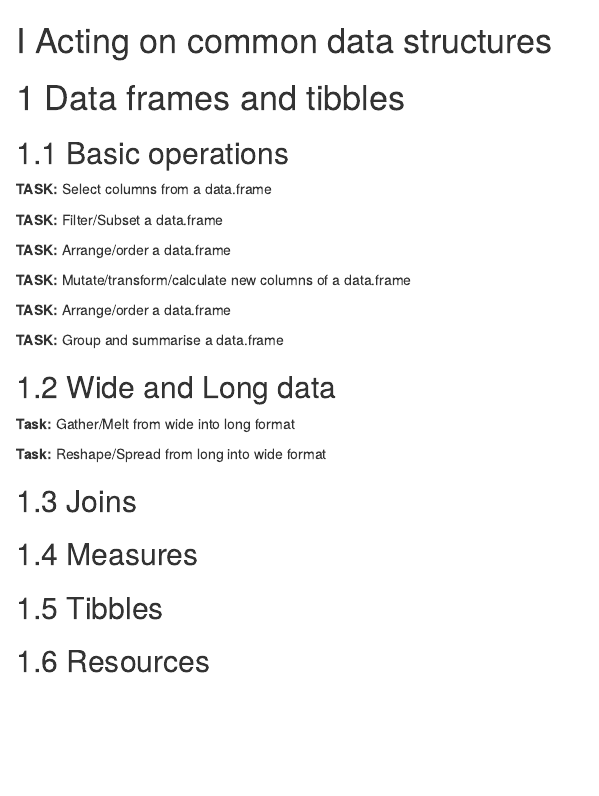
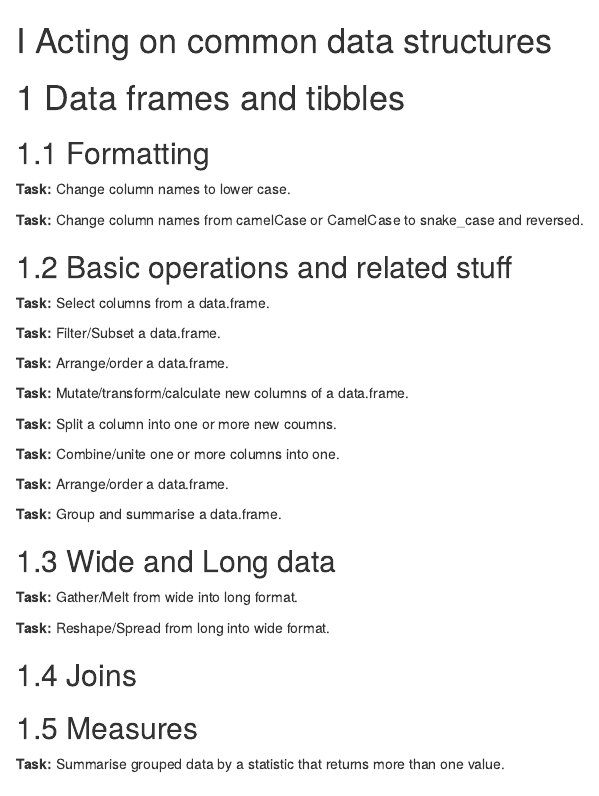
Before and after one commit to Tazinho/Tidyverse-Cookbook, an R Markdown document (04-Data_Frames.Rmd): the page in a window 1100 px wide, from its top. Rendered offline with R 4.5, knitr and Pandoc, with nearby package versions; drawn as R Markdown's standard HTML page in place of the format the file asks for.

Commit message:
update data.frames

```diff
--- a/04-Data_Frames.Rmd
+++ b/04-Data_Frames.Rmd
@@ -2,30 +2,42 @@
 
 # Data frames and tibbles
 
-## Basic operations
+## Formatting
 
-**TASK:** Select columns from a data.frame
+**Task:** Change column names to lower case.
 
-**TASK:** Filter/Subset a data.frame
+**Task:** Change column names from camelCase or CamelCase to snake_case and reversed.
 
-**TASK:** Arrange/order a data.frame
+## Basic operations and related stuff
 
-**TASK:** Mutate/transform/calculate new columns of a data.frame
+**Task:** Select columns from a data.frame.
 
-**TASK:** Arrange/order a data.frame
+**Task:** Filter/Subset a data.frame.
 
-**TASK:** Group and summarise a data.frame
+**Task:** Arrange/order a data.frame.
+
+**Task:** Mutate/transform/calculate new columns of a data.frame.
+
+**Task:** Split a column into one or more new coumns.
+
+**Task:** Combine/unite one or more columns into one.
+
+**Task:** Arrange/order a data.frame.
+
+**Task:** Group and summarise a data.frame.
 
 ## Wide and Long data
 
-**Task:** Gather/Melt from wide into long format
+**Task:** Gather/Melt from wide into long format.
 
-**Task:** Reshape/Spread from long into wide format
+**Task:** Reshape/Spread from long into wide format.
 
 ## Joins
 
 ## Measures
 
+**Task:** Summarise grouped data by a statistic that returns more than one value.
+
 ## Tibbles
 
 ## Resources
```
